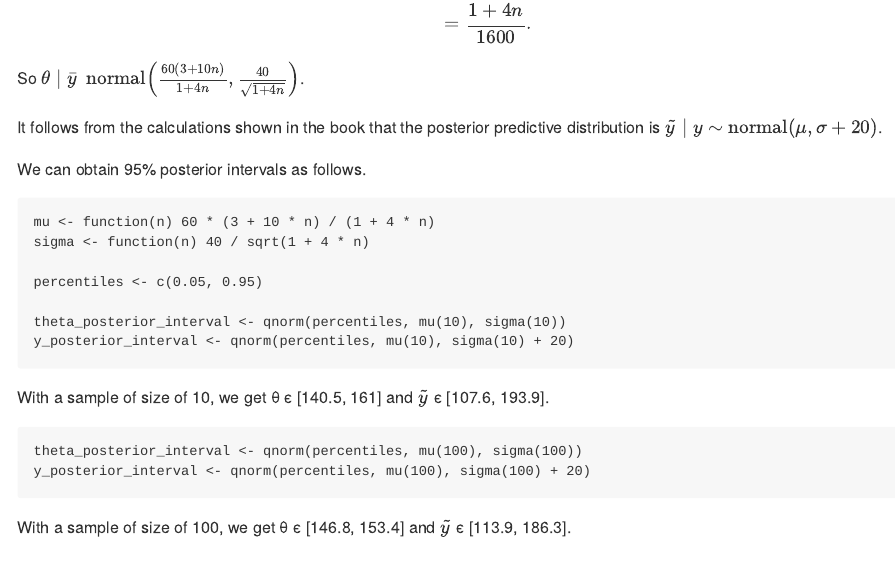
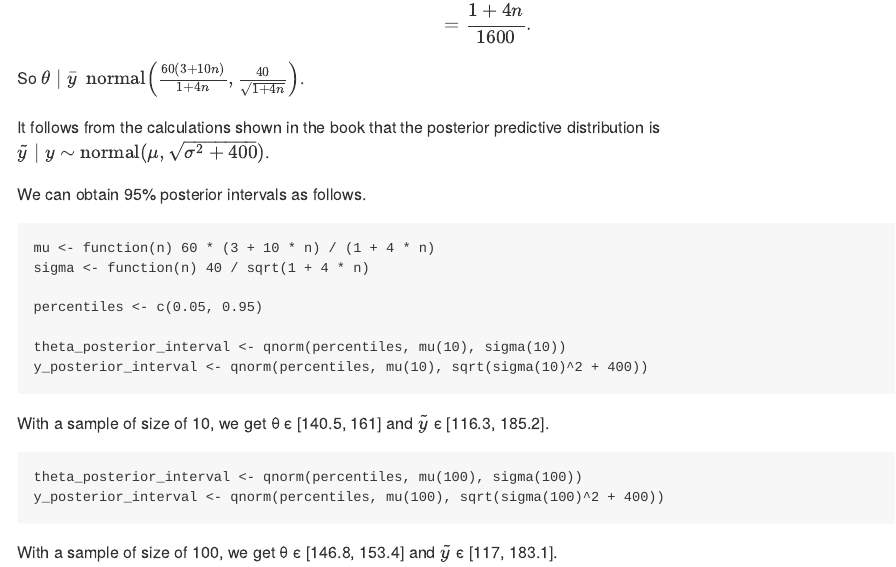
Before and after one commit to stappit/blog, an R Markdown document (posts/bda3/chapter_02_exercise_08.Rmd): the page in a window 1100 px wide, from 340 px down before the commit and from 380 px down after it, so that both start at the same text. The pictures show the output file posts/bda3/chapter_02_exercise_08.md that the author committed with the source, drawn offline in the style of GitHub.

Commit message:
fix standard deviation

````diff
--- a/posts/bda3/chapter_02_exercise_08.Rmd
+++ b/posts/bda3/chapter_02_exercise_08.Rmd
@@ -56,7 +56,7 @@ $$
 
 So $\theta \mid \bar y ~ \dnorm \left( \frac{60(3 + 10n)}{1 + 4n}, \frac{40}{\sqrt{1 + 4n}} \right)$.
 
-It follows from the calculations shown in the book that the posterior predictive distribution is $\tilde y \mid y \sim \dnorm(\mu, \sigma + 20)$.
+It follows from the calculations shown in the book that the posterior predictive distribution is $\tilde y \mid y \sim \dnorm(\mu, \sqrt{\sigma^2 + 400})$.
 
 We can obtain 95% posterior intervals as follows.
 
@@ -67,14 +67,14 @@ sigma <- function(n) 40 / sqrt(1 + 4 * n)
 percentiles <- c(0.05, 0.95)
 
 theta_posterior_interval <- qnorm(percentiles, mu(10), sigma(10))
-y_posterior_interval <- qnorm(percentiles, mu(10), sigma(10) + 20)
+y_posterior_interval <- qnorm(percentiles, mu(10), sqrt(sigma(10)^2 + 400))
 ```
 
 With a sample of size of 10, we get θ ϵ [`r signif(theta_posterior_interval, digits = 4)`] and $\tilde y$ ϵ [`r signif(y_posterior_interval, digits = 4)`].
 
 ```{r}
 theta_posterior_interval <- qnorm(percentiles, mu(100), sigma(100))
-y_posterior_interval <- qnorm(percentiles, mu(100), sigma(100) + 20)
+y_posterior_interval <- qnorm(percentiles, mu(100), sqrt(sigma(100)^2 + 400))
 ```
 
 With a sample of size of 100, we get θ ϵ [`r signif(theta_posterior_interval, digits = 4)`] and $\tilde y$ ϵ [`r signif(y_posterior_interval, digits = 4)`].
````
Also changed, not shown: posts/bda3/chapter_02_exercise_08.md, posts/bda3/chapter_02_exercise_08.Rmd (2 more changed lines).
